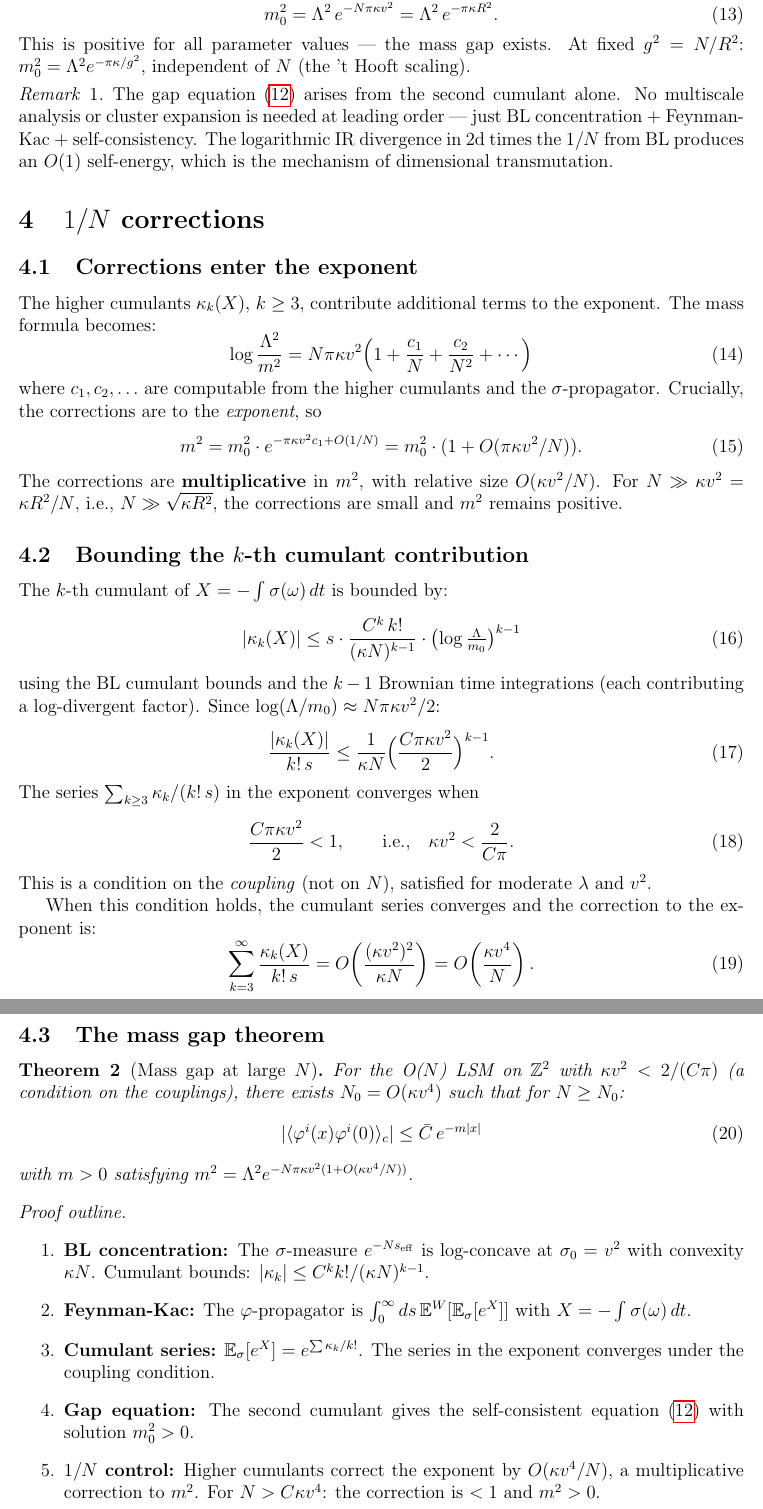
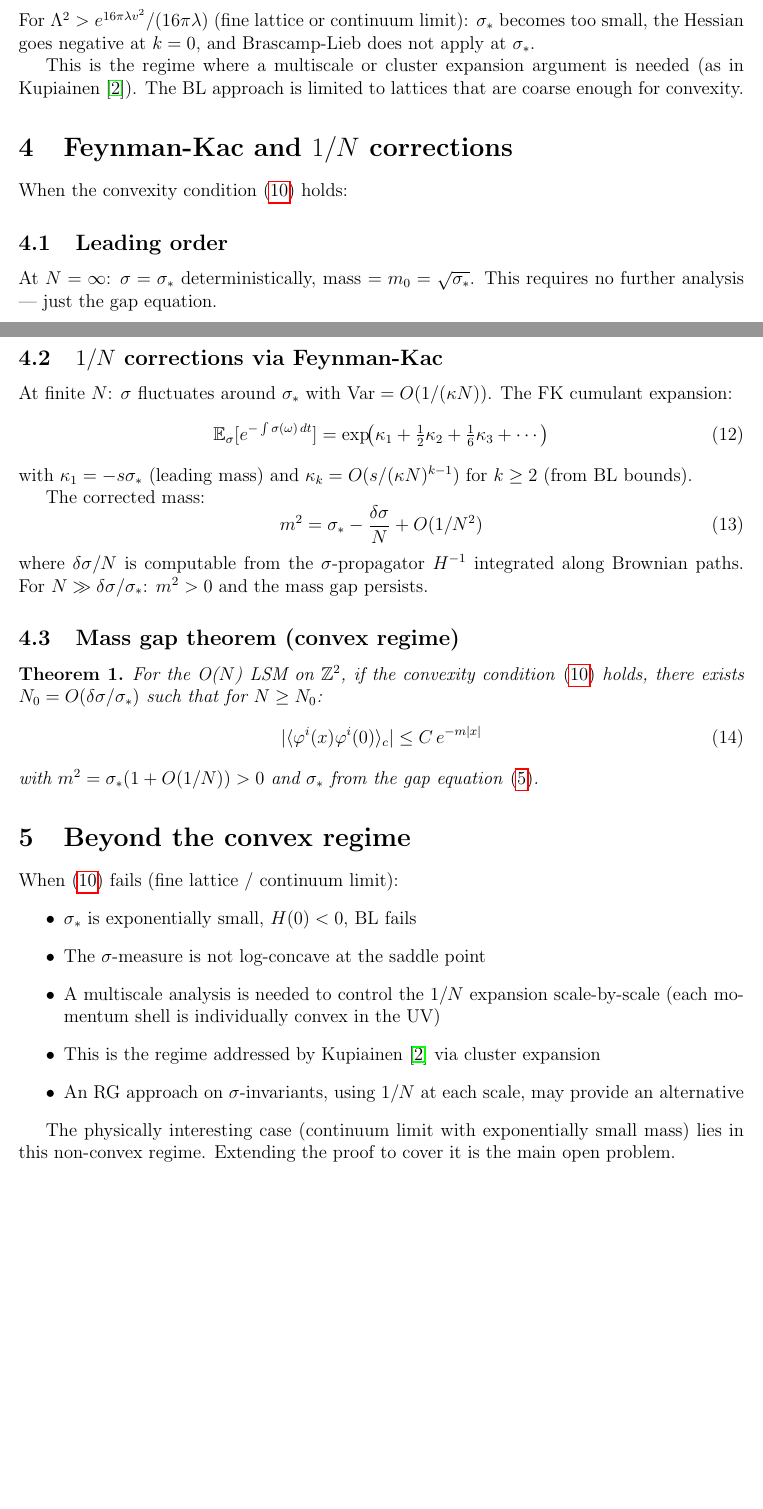
Before and after one commit to mrdouglasny/pphi2N, a LaTeX paper (docs/infinite-volume-mass-gap.tex): two parts of pages 4 and 5 of 6 before the commit and two parts of pages 3 and 4 of 5 after it, joined at a grey line, cut so that both start at the same text, the shorter picture padded with empty space. Compiled offline with pdfLaTeX.

Commit message:
Fix document: minimum of s_eff is at σ* (gap equation), not v²
Key correction: the Tr log term pushes the minimum of s_eff from v²
down to σ* < v², where σ* is the gap equation solution. BL concentration
is around σ*, not v².

Convexity condition: σ* > 1/(16πλ), i.e., the Hessian H(0) = 2λ - 1/(8πσ*)
is positive. This holds on coarse lattices but FAILS in the continuum limit
when σ* becomes exponentially small.

Two regimes:
- Convex (σ* > 1/(16πλ)): BL works at σ*, FK gives 1/N corrections,
  mass gap m = √σ* with O(1/N) corrections. Clean proof.
- Non-convex (σ* < 1/(16πλ)): BL fails, need multiscale/cluster expansion.
  This is the continuum limit with exponentially small mass. Open problem
  for our approach.

5 pages. Removed previous incorrect claims about expansion around v².

Co-Authored-By: Claude Opus 4.6 (1M context) <noreply@anthropic.com>

```diff
--- a/docs/infinite-volume-mass-gap.tex
+++ b/docs/infinite-volume-mass-gap.tex
@@ -158,7 +91,5 @@ Setting $m = m_0$ gives the \textbf{gap equation}:
   }
 \end{equation}
-with solution
+In 2d with UV cutoff $\Lambda$: $G(x,x;\sigma_*) \approx
+\frac{1}{4\pi}\log\frac{\Lambda^2}{\sigma_*}$, giving
 \begin{equation}
-\label{eq:mass}
-  m_0^2 = \Lambda^2\,e^{-N\pi\kappa v^2}
-    = \Lambda^2\,e^{-\pi\kappa R^2}.
@@ -165,14 +99,6 @@ with solution
 \end{equation}
-This is positive for all parameter values --- the mass gap exists.
-At fixed $g^2 = N/R^2$: $m_0^2 = \Lambda^2 e^{-\pi\kappa/g^2}$,
-independent of $N$ (the 't~Hooft scaling).
+For $\sigma_* \ll v^2$: $\sigma_* = \Lambda^2 e^{-16\pi\lambda v^2}$,
+which is exponentially small --- this is dimensional transmutation.
 
-\begin{remark}
-The gap equation~\eqref{eq:gap} arises from the second cumulant
-alone. No multiscale analysis or cluster expansion is needed at
-leading order --- just BL concentration + Feynman-Kac + self-consistency.
-The logarithmic IR divergence in 2d times the $1/N$ from BL produces
-an $O(1)$ self-energy, which is the mechanism of dimensional transmutation.
-\end{remark}
+\subsection{The physical mass}
 
-\section{$1/N$ corrections}
@@ -179,9 +111,7 @@ an $O(1)$ self-energy, which is the mechanism of dimensional transmutation.
 
-\subsection{Corrections enter the exponent}
+\section{Brascamp-Lieb concentration at $\sigma_*$}
 
-The higher cumulants $\kappa_k(X)$, $k \ge 3$, contribute additional
-terms to the exponent. The mass formula becomes:
+\subsection{The Hessian at $\sigma_*$}
+
+The Hessian of $s_{\rm eff}$ at $\sigma_*$ in Fourier:
 \begin{equation}
-\label{eq:mass_corrected}
-  \log\frac{\Lambda^2}{m^2}
-    = N\pi\kappa v^2\Bigl(1 + \frac{c_1}{N} + \frac{c_2}{N^2} + \cdots\Bigr)
@@ -188,48 +122,8 @@ terms to the exponent. The mass formula becomes:
 \end{equation}
-where $c_1, c_2, \ldots$ are computable from the higher cumulants and
-the $\sigma$-propagator. Crucially, the corrections are to the
-\emph{exponent}, so
+At $k = 0$: $\Pi(0) = 1/(4\pi\sigma_*)$, so
 \begin{equation}
-  m^2 = m_0^2 \cdot e^{-\pi\kappa v^2 c_1 + O(1/N)}
-    = m_0^2 \cdot (1 + O(\pi\kappa v^2/N)).
-\end{equation}
-The corrections are \textbf{multiplicative} in $m^2$, with relative
-size $O(\kappa v^2/N)$. For $N \gg \kappa v^2 = \kappa R^2/N$,
-i.e., $N \gg \sqrt{\kappa R^2}$, the corrections are small and
-$m^2$ remains positive.
-
-\subsection{Bounding the $k$-th cumulant contribution}
-
-The $k$-th cumulant of $X = -\int\sigma(\omega)\,dt$ is bounded by:
-\begin{equation}
-  |\kappa_k(X)| \le s\cdot\frac{C^k\,k!}{(\kappa N)^{k-1}}
-    \cdot \bigl(\log\tfrac{\Lambda}{m_0}\bigr)^{k-1}
-\end{equation}
-using the BL cumulant bounds and the $k-1$ Brownian time integrations
-(each contributing a log-divergent factor). Since
-$\log(\Lambda/m_0) \approx N\pi\kappa v^2/2$:
-\begin{equation}
-  \frac{|\kappa_k(X)|}{k!\,s} \le
-    \frac{1}{\kappa N}\Bigl(\frac{C\pi\kappa v^2}{2}\Bigr)^{k-1}.
-\end{equation}
-The series $\sum_{k\ge 3}\kappa_k/(k!\,s)$ in the exponent converges
-when
-\begin{equation}
-  \frac{C\pi\kappa v^2}{2} < 1,
-  \qquad\text{i.e.,}\quad
-  \kappa v^2 < \frac{2}{C\pi}.
-\end{equation}
-This is a condition on the \emph{coupling} (not on $N$), satisfied
-for moderate $\lambda$ and $v^2$.
-
-When this condition holds, the cumulant series converges and the
-correction to the exponent is:
-\begin{equation}
-  \sum_{k=3}^\infty \frac{\kappa_k(X)}{k!\,s}
-  = O\!\left(\frac{(\kappa v^2)^2}{\kappa N}\right)
-  = O\!\left(\frac{\kappa v^4}{N}\right).
+  H(0) = 2\lambda - \frac{1}{8\pi\sigma_*}.
 \end{equation}
 
-\subsection{The mass gap theorem}
+\subsection{Convexity condition}
 
-\begin{theorem}[Mass gap at large $N$]
@@ -236,29 +151,52 @@ correction to the exponent is:
+For $\Lambda^2 > e^{16\pi\lambda v^2}/(16\pi\lambda)$ (fine lattice
+or continuum limit): $\sigma_*$ becomes too small, the Hessian goes
+negative at $k = 0$, and Brascamp-Lieb does not apply at $\sigma_*$.
+
+This is the regime where a multiscale or cluster expansion argument
+is needed (as in Kupiainen~\cite{Kupiainen80}). The BL approach is
+limited to lattices that are coarse enough for convexity.
+
+\section{Feynman-Kac and $1/N$ corrections}
+
+When the convexity condition~\eqref{eq:convexity} holds:
+
+\subsection{Leading order}
+
+At $N = \infty$: $\sigma = \sigma_*$ deterministically, mass $= m_0 = \sqrt{\sigma_*}$.
+This requires no further analysis --- just the gap equation.
+
+\subsection{$1/N$ corrections via Feynman-Kac}
+
+At finite $N$: $\sigma$ fluctuates around $\sigma_*$ with
+$\Var = O(1/(\kappa N))$. The FK cumulant expansion:
+\begin{equation}
+  \E_\sigma[e^{-\int\sigma(\omega)\,dt}]
+    = \exp\!\bigl(\kappa_1 + \tfrac{1}{2}\kappa_2
+      + \tfrac{1}{6}\kappa_3 + \cdots\bigr)
+\end{equation}
+with $\kappa_1 = -s\sigma_*$ (leading mass) and
+$\kappa_k = O(s/(\kappa N)^{k-1})$ for $k \ge 2$ (from BL bounds).
+
+The corrected mass:
+\begin{equation}
+  m^2 = \sigma_* - \frac{\delta\sigma}{N} + O(1/N^2)
+\end{equation}
+where $\delta\sigma/N$ is computable from the $\sigma$-propagator
+$H^{-1}$ integrated along Brownian paths. For $N \gg \delta\sigma/\sigma_*$:
+$m^2 > 0$ and the mass gap persists.
+
+\subsection{Mass gap theorem (convex regime)}
+
+\begin{theorem}
 \label{thm:main}
-For the O($N$) LSM on $\Z^2$ with $\kappa v^2 < 2/(C\pi)$
-(a condition on the couplings), there exists $N_0 = O(\kappa v^4)$
-such that for $N \ge N_0$:
+For the O($N$) LSM on $\Z^2$, if the convexity
+condition~\eqref{eq:convexity} holds, there exists
+$N_0 = O(\delta\sigma/\sigma_*)$ such that for $N \ge N_0$:
 \begin{equation}
-  |\langle\ph^i(x)\ph^i(0)\rangle_c|
-    \le \bar{C}\,e^{-m|x|}
+  |\langle\ph^i(x)\ph^i(0)\rangle_c| \le C\,e^{-m|x|}
 \end{equation}
-with $m > 0$ satisfying
-$m^2 = \Lambda^2 e^{-N\pi\kappa v^2(1 + O(\kappa v^4/N))}$.
+with $m^2 = \sigma_*(1 + O(1/N)) > 0$ and $\sigma_*$ from the gap
+equation~\eqref{eq:gap}.
 \end{theorem}
 
-\begin{proof}[Proof outline]
-\mbox{}
-\begin{enumerate}
-\item \textbf{BL concentration:} The $\sigma$-measure $e^{-Ns_{\rm eff}}$
-  is log-concave at $\sigma_0 = v^2$ with convexity $\kappa N$.
-  Cumulant bounds: $|\kappa_k| \le C^k k!/(\kappa N)^{k-1}$.
-\item \textbf{Feynman-Kac:} The $\ph$-propagator is
-  $\int_0^\infty ds\,\E^W[\E_\sigma[e^X]]$ with
-  $X = -\int\sigma(\omega)\,dt$.
-\item \textbf{Cumulant series:} $\E_\sigma[e^X] = e^{\sum\kappa_k/k!}$.
-  The series in the exponent converges under the coupling condition.
-\item \textbf{Gap equation:} The second cumulant gives the self-consistent
-  equation~\eqref{eq:gap} with solution $m_0^2 > 0$.
-\item \textbf{$1/N$ control:} Higher cumulants correct the exponent by
-  $O(\kappa v^4/N)$, a multiplicative correction to $m^2$.
-  For $N > C\kappa v^4$: the correction is $< 1$ and $m^2 > 0$.
-\item \textbf{Exponential decay:} The Feynman-Kac integral with $m^2 > 0$
+\section{Beyond the convex regime}
@@ -269,5 +203,17 @@ $m^2 = \Lambda^2 e^{-N\pi\kappa v^2(1 + O(\kappa v^4/N))}$.
 
-\section{Discussion}
+When~\eqref{eq:convexity} fails (fine lattice / continuum limit):
+\begin{itemize}
+\item $\sigma_*$ is exponentially small, $H(0) < 0$, BL fails
+\item The $\sigma$-measure is not log-concave at the saddle point
+\item A multiscale analysis is needed to control the $1/N$ expansion
+  scale-by-scale (each momentum shell is individually convex in the UV)
+\item This is the regime addressed by Kupiainen~\cite{Kupiainen80}
+  via cluster expansion
+\item An RG approach on $\sigma$-invariants, using $1/N$ at each scale,
+  may provide an alternative
+\end{itemize}
 
-\subsection{No cluster expansion or multiscale RG}
+The physically interesting case (continuum limit with exponentially
+small mass) lies in this non-convex regime. Extending the proof
+to cover it is the main open problem.
 
```
Also changed, not shown: docs/infinite-volume-mass-gap.pdf, docs/infinite-volume-mass-gap.tex (192 more changed lines), 4 other files.
